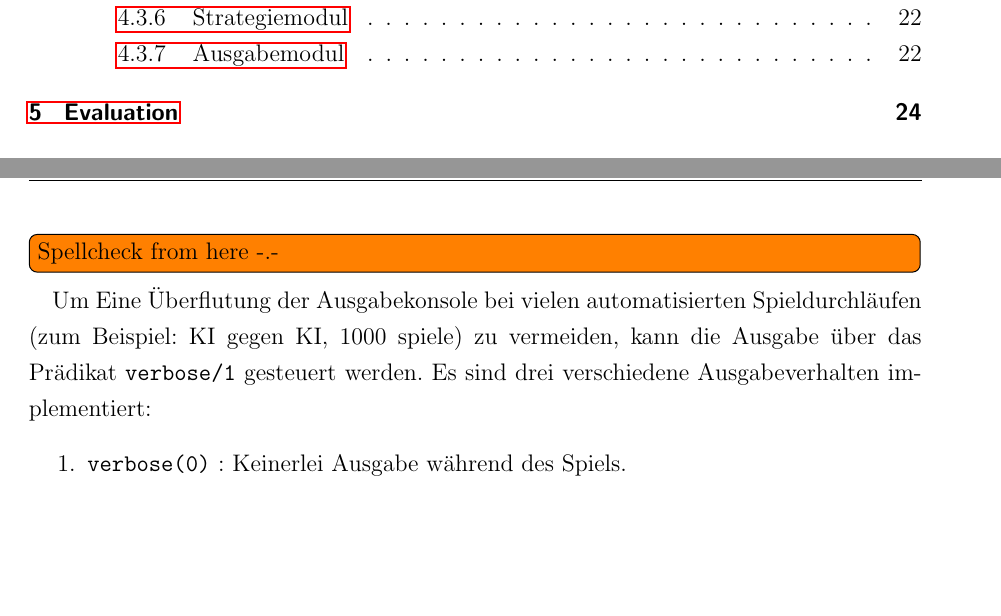
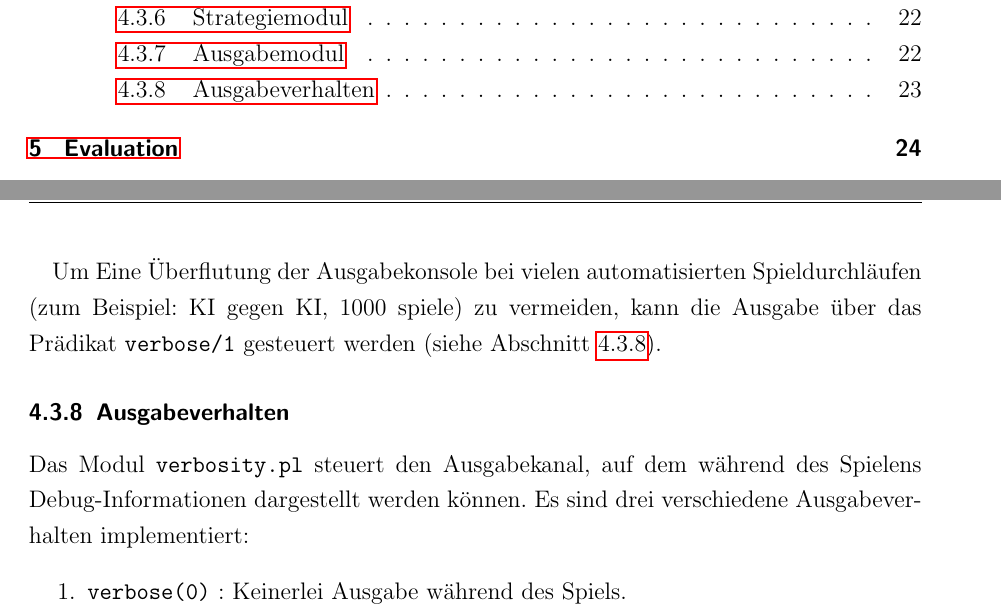
Before and after one commit to novac045/ai-battleship, a LaTeX document (Dokumentation/LaTex/dokumentation.tex, which reads Dokumentation/LaTex/chapters/X_3_PrologClient.tex): two parts of pages 3 and 25 of 26, joined at a grey line, cut so that both start at the same text, the shorter picture padded with empty space. Compiled offline with pdfLaTeX; an older LaTeX class or package is replaced by its successor.

Commit message:
neue ssub für verbosity.pl

```diff
--- a/Dokumentation/LaTex/chapters/X_3_PrologClient.tex
+++ b/Dokumentation/LaTex/chapters/X_3_PrologClient.tex
@@ -178,9 +178,13 @@
 		Das Ausgabemodul \texttt{outputModule.pl} beinhaltet Prädikate zur Ausgabe der \textit{globalen Variablen} \texttt{myField/1},
 		\texttt{enemyField/1} sowie \texttt{openList/1}. Die Ausgabe erfolgt normalerweise auf der Standardausgabe und kann während des Spiels oder zu
 		Debugzwecken verwendet werden.
-	\todoin{Spellcheck from here -.-}
+
 		Um Eine Überflutung der Ausgabekonsole bei vielen automatisierten Spieldurchläufen (zum Beispiel: KI gegen KI, 1000 spiele) zu vermeiden, kann
-	die Ausgabe über das Prädikat \texttt{verbose/1} gesteuert werden. Es sind drei verschiedene Ausgabeverhalten implementiert:
+		die Ausgabe über das Prädikat \texttt{verbose/1} gesteuert werden (siehe Abschnitt \ref{ssub:ausgabeverhalten}).
+\subsubsection{Ausgabeverhalten} % (fold)
+\label{ssub:ausgabeverhalten}
+		Das Modul \texttt{verbosity.pl} steuert den Ausgabekanal, auf dem während des Spielens Debug-Informationen dargestellt werden können.
+		Es sind drei verschiedene Ausgabeverhalten implementiert:
 			\begin{enumerate}
 				\item \texttt{verbose(0)} : Keinerlei Ausgabe während des Spiels.
 				\item \texttt{verbose(1)} : Ausgaben während des Spiels werden in eine Textdatei umgeleitet.
```
Also changed, not shown: Dokumentation/LaTex/chapters/X_3_PrologClient.tex (5 more changed lines). Lines whose indentation alone changed are shown as unchanged.
